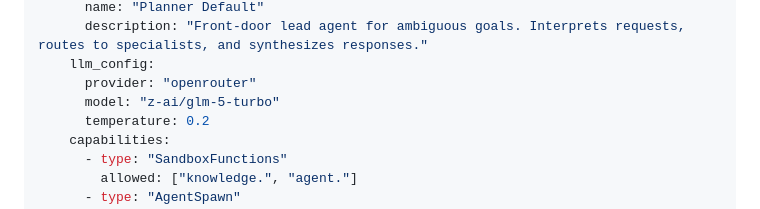
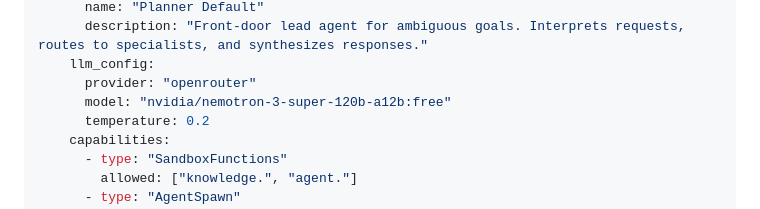
Before and after one commit to mandubian/autonoetic, a Markdown page: agents/planner.default/SKILL.md, the part around the change. Drawn GitHub-style.

Commit message:
fix(planner): use nvidia model for planning as preferred
User reports glm-5 has issues with planning tasks.
NVIDIA nemotron-3-super-120b is better suited for planning.

```diff
--- a/agents/planner.default/SKILL.md
+++ b/agents/planner.default/SKILL.md
@@ -17,7 +17,7 @@ metadata:
       description: "Front-door lead agent for ambiguous goals. Interprets requests, routes to specialists, and synthesizes responses."
     llm_config:
       provider: "openrouter"
-      model: "z-ai/glm-5-turbo"
+      model: "nvidia/nemotron-3-super-120b-a12b:free"
       temperature: 0.2
     capabilities:
       - type: "SandboxFunctions"
```
